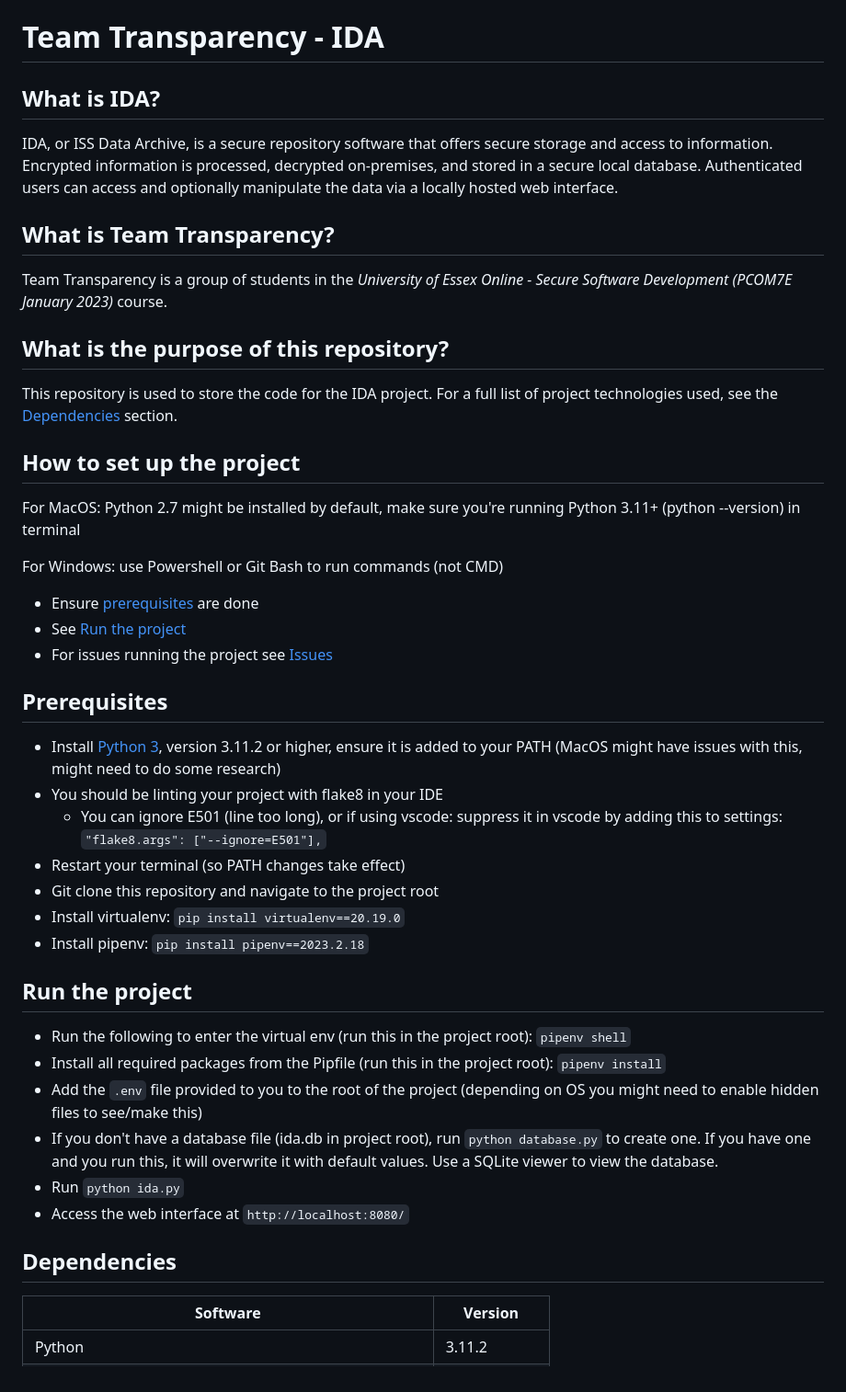
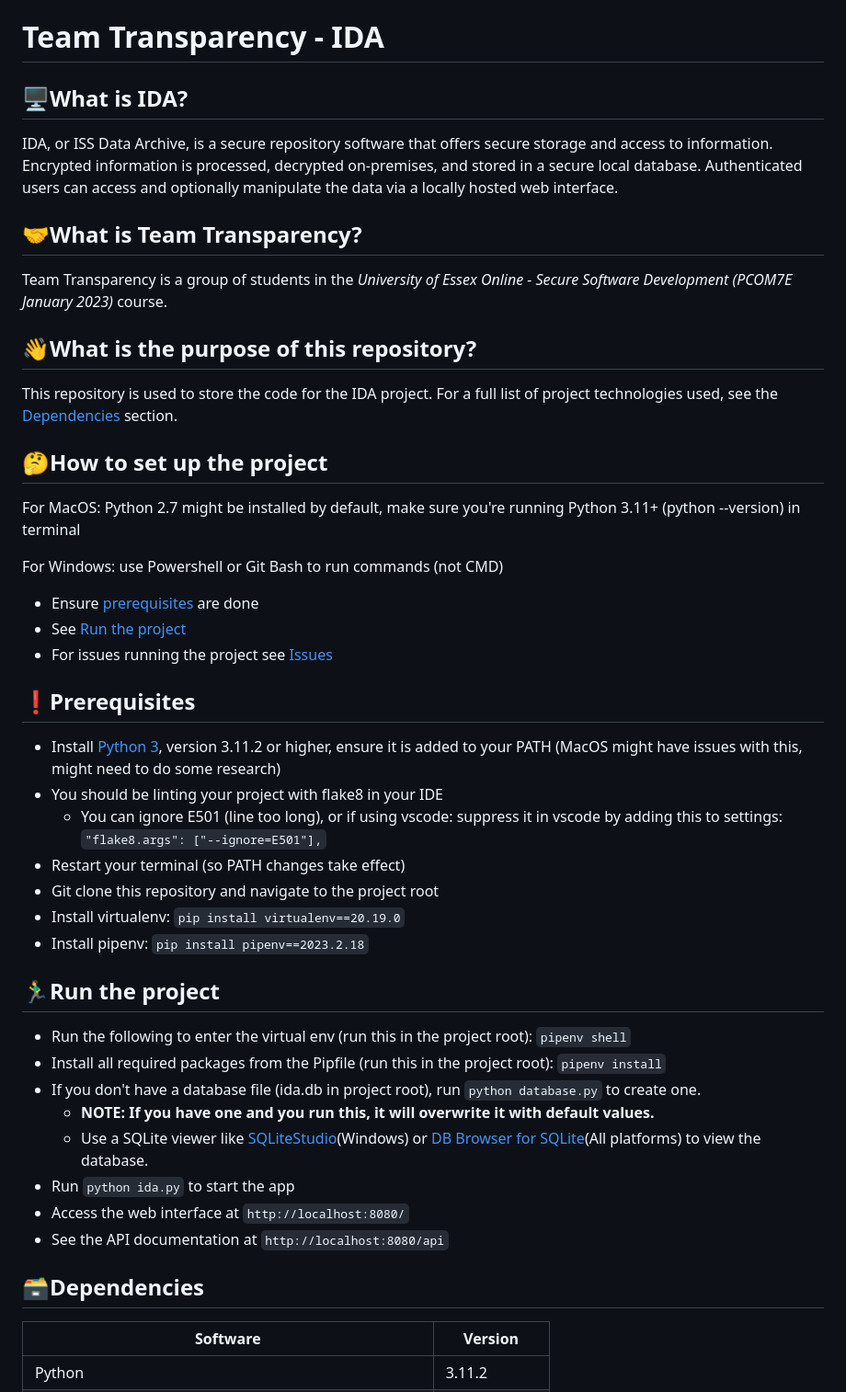
Before and after one commit to turbits/SSDCS-IDA, a Markdown page: README.md, the part around the change printed below. Shown: that part at 92% size. GitHub-like rendering.

```diff
--- a/README.md
+++ b/README.md
@@ -1,12 +1,12 @@
 # Team Transparency - IDA
 
-## What is IDA?
+## 🖥️What is IDA?
 
 IDA, or ISS Data Archive, is a secure repository software that offers secure storage and access to information. Encrypted information is processed, decrypted on-premises, and stored in a secure local database. Authenticated users can access and optionally manipulate the data via a locally hosted web interface.
 
-## What is Team Transparency?
+## 🤝What is Team Transparency?
 
 Team Transparency is a group of students in the _University of Essex Online - Secure Software Development (PCOM7E January 2023)_ course.
 
-## What is the purpose of this repository?
+## 👋What is the purpose of this repository?
 
@@ -14,5 +14,5 @@ This repository is used to store the code for the IDA project. For a full list o
 
-## How to set up the project
+## 🤔How to set up the project
 
 For MacOS: Python 2.7 might be installed by default, make sure you're running Python 3.11+ (python --version) in terminal
 
@@ -24,5 +24,5 @@ For Windows: use Powershell or Git Bash to run commands (not CMD)
 
-## Prerequisites
+## ❗Prerequisites
 
 - Install [Python 3](https://www.python.org/downloads/), version 3.11.2 or higher, ensure it is added to your PATH (MacOS might have issues with this, might need to do some research)
 - You should be linting your project with flake8 in your IDE
@@ -32,16 +32,18 @@ For Windows: use Powershell or Git Bash to run commands (not CMD)
 - Install virtualenv: `pip install virtualenv==20.19.0`
 - Install pipenv: `pip install pipenv==2023.2.18`
 
-## Run the project
+## 🏃‍♂️Run the project
 
 - Run the following to enter the virtual env (run this in the project root): `pipenv shell`
 - Install all required packages from the Pipfile (run this in the project root): `pipenv install`
-- Add the `.env` file provided to you to the root of the project (depending on OS you might need to enable hidden files to see/make this)
-- If you don't have a database file (ida.db in project root), run `python database.py` to create one. If you have one and you run this, it will overwrite it with default values. Use a SQLite viewer to view the database.
-- Run `python ida.py`
+- If you don't have a database file (ida.db in project root), run `python database.py` to create one.
+  - **NOTE: If you have one and you run this, it will overwrite it with default values.**
+  - Use a SQLite viewer like [SQLiteStudio](https://sqlitestudio.pl/)(Windows) or [DB Browser for SQLite](https://sqlitebrowser.org/)(All platforms) to view the database.
+- Run `python ida.py` to start the app
 - Access the web interface at `http://localhost:8080/`
+- See the API documentation at `http://localhost:8080/api`
 
-## Dependencies
+## 🗃️Dependencies
 
 | Software                                                  | Version        |
 | --------------------------------------------------------- | -------------- |
```
Also changed, not shown: other parts of README.md (+11 -7 lines).
